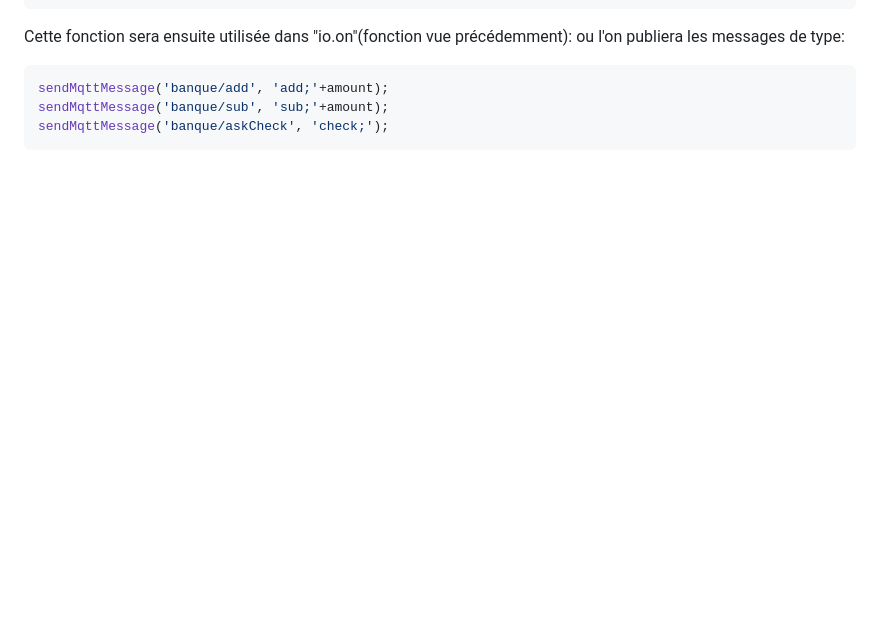
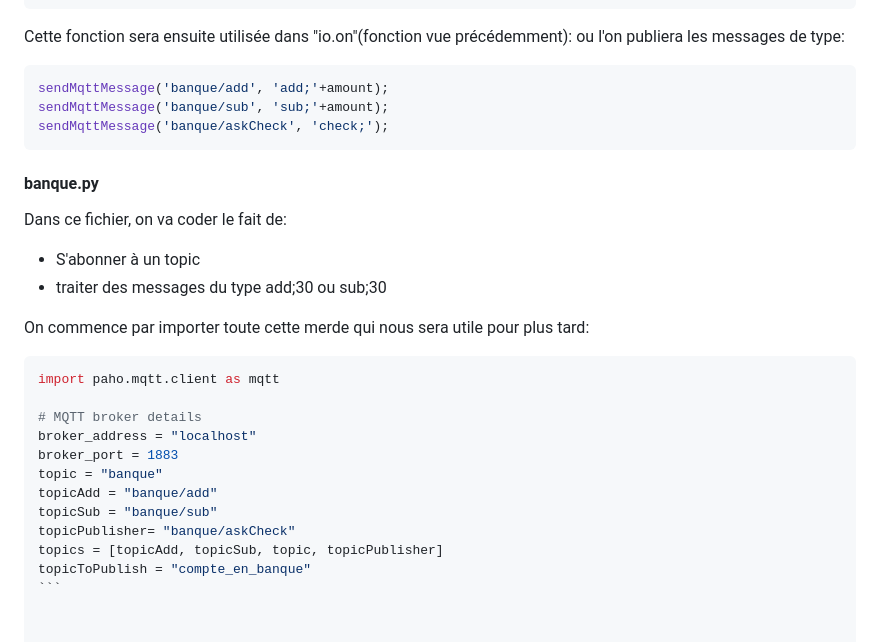
Before and after one commit to alexvallau/Exam_training, a Markdown page: README.md, the part around the change. Drawn GitHub-style; blank space fills up the shorter version.

`````diff
--- a/README.md
+++ b/README.md
@@ -126,3 +126,22 @@ sendMqttMessage('banque/add', 'add;'+amount);
 sendMqttMessage('banque/sub', 'sub;'+amount);
 sendMqttMessage('banque/askCheck', 'check;');
 ```
+#### banque.py
+Dans ce fichier, on va coder le fait de:
+* S'abonner à un topic
+* traiter des messages du type add;30 ou sub;30
+
+On commence par importer toute cette merde qui nous sera utile pour plus tard:
+```` python
+import paho.mqtt.client as mqtt
+
+# MQTT broker details
+broker_address = "localhost"
+broker_port = 1883
+topic = "banque"
+topicAdd = "banque/add"
+topicSub = "banque/sub"
+topicPublisher= "banque/askCheck"
+topics = [topicAdd, topicSub, topic, topicPublisher]
+topicToPublish = "compte_en_banque"
+```
`````
